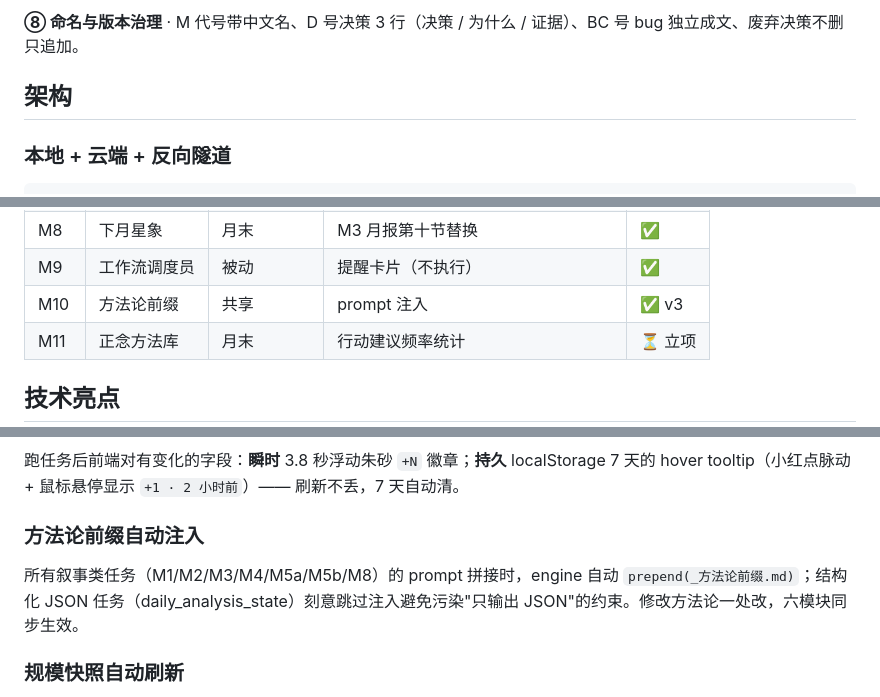
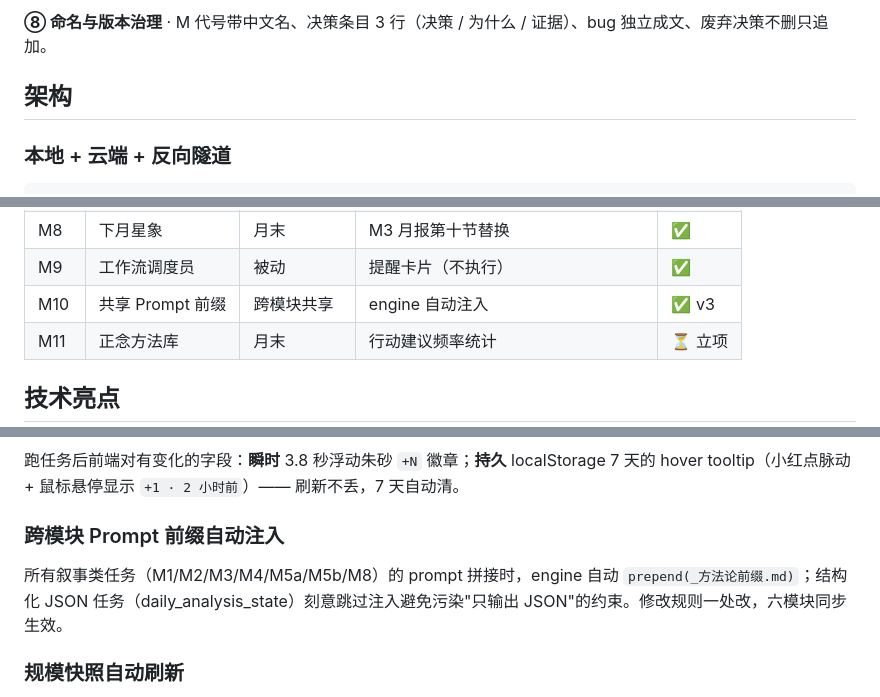
Before and after one commit to rul845074-svg/yuanzhi, a Markdown page: README.md, 3 parts joined by grey strips. Rendered like a GitHub page.

```diff
--- a/README.md
+++ b/README.md
@@ -39,5 +39,5 @@
 
-**⑧ 命名与版本治理** · M 代号带中文名、D 号决策 3 行（决策 / 为什么 / 证据）、BC 号 bug 独立成文、废弃决策不删只追加。
+**⑧ 命名与版本治理** · M 代号带中文名、决策条目 3 行（决策 / 为什么 / 证据）、bug 独立成文、废弃决策不删只追加。
 
 ## 架构
 
@@ -88,7 +88,7 @@
 | M6 | 盲区诊断 | 手动 | 跨全量深度扫描 | ⏸ 挂起 |
 | M8 | 下月星象 | 月末 | M3 月报第十节替换 | ✅ |
 | M9 | 工作流调度员 | 被动 | 提醒卡片（不执行）| ✅ |
-| M10 | 方法论前缀 | 共享 | prompt 注入 | ✅ v3 |
+| M10 | 共享 Prompt 前缀 | 跨模块共享 | engine 自动注入 | ✅ v3 |
 | M11 | 正念方法库 | 月末 | 行动建议频率统计 | ⏳ 立项 |
 
 ## 技术亮点
@@ -101,9 +101,9 @@
 
 跑任务后前端对有变化的字段：**瞬时** 3.8 秒浮动朱砂 `+N` 徽章；**持久** localStorage 7 天的 hover tooltip（小红点脉动 + 鼠标悬停显示 `+1 · 2 小时前`）—— 刷新不丢，7 天自动清。
 
-### 方法论前缀自动注入
+### 跨模块 Prompt 前缀自动注入
 
-所有叙事类任务（M1/M2/M3/M4/M5a/M5b/M8）的 prompt 拼接时，engine 自动 `prepend(_方法论前缀.md)`；结构化 JSON 任务（daily_analysis_state）刻意跳过注入避免污染"只输出 JSON"的约束。修改方法论一处改，六模块同步生效。
+所有叙事类任务（M1/M2/M3/M4/M5a/M5b/M8）的 prompt 拼接时，engine 自动 `prepend(_方法论前缀.md)`；结构化 JSON 任务（daily_analysis_state）刻意跳过注入避免污染"只输出 JSON"的约束。修改规则一处改，六模块同步生效。
 
 ### 规模快照自动刷新
 
```
Also changed, not shown: other parts of README.md (+7 -17 lines).
